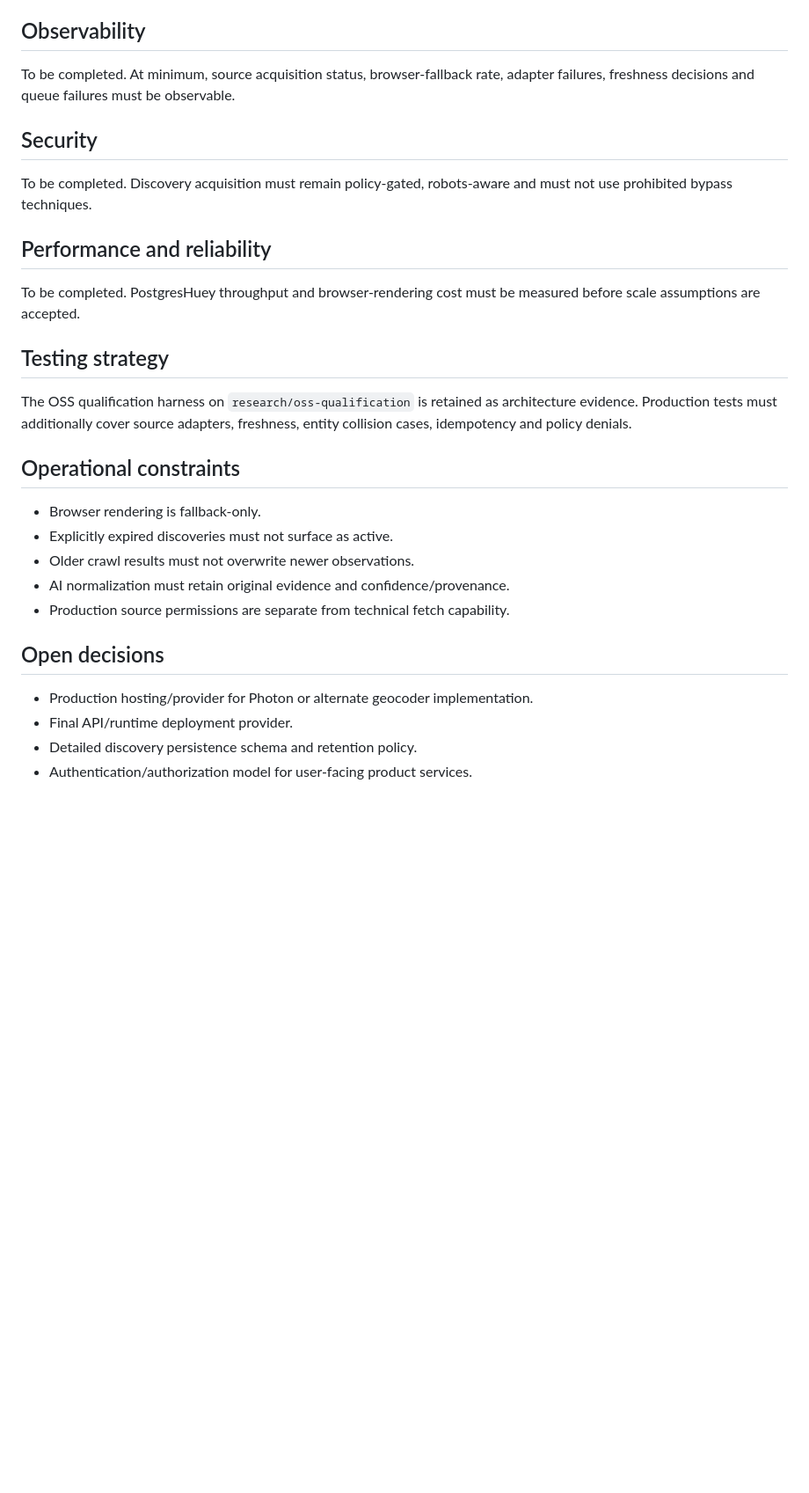
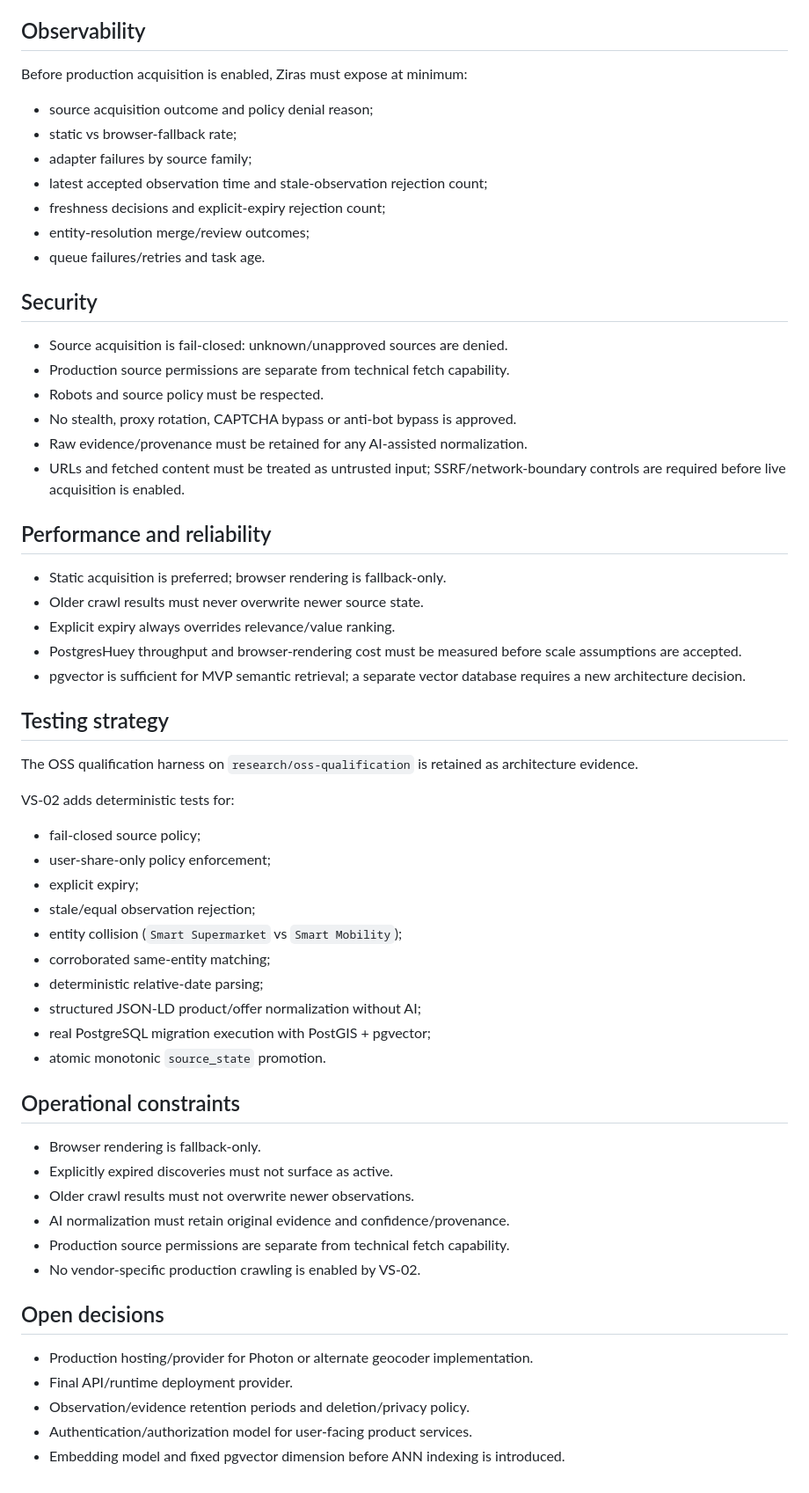
Before and after one commit to ksazid/ziras, a Markdown page: product/TRD.md, the part around one of its changes. Shown at 88% size. Rendered like a GitHub page; blank space fills up the shorter version.

```diff
--- a/product/TRD.md
+++ b/product/TRD.md
@@ -53,19 +93,49 @@ To be completed. Photon production deployment/provider choice remains open and m
 
 ## Observability
 
-To be completed. At minimum, source acquisition status, browser-fallback rate, adapter failures, freshness decisions and queue failures must be observable.
+Before production acquisition is enabled, Ziras must expose at minimum:
+
+- source acquisition outcome and policy denial reason;
+- static vs browser-fallback rate;
+- adapter failures by source family;
+- latest accepted observation time and stale-observation rejection count;
+- freshness decisions and explicit-expiry rejection count;
+- entity-resolution merge/review outcomes;
+- queue failures/retries and task age.
 
 ## Security
 
-To be completed. Discovery acquisition must remain policy-gated, robots-aware and must not use prohibited bypass techniques.
+- Source acquisition is fail-closed: unknown/unapproved sources are denied.
+- Production source permissions are separate from technical fetch capability.
+- Robots and source policy must be respected.
+- No stealth, proxy rotation, CAPTCHA bypass or anti-bot bypass is approved.
+- Raw evidence/provenance must be retained for any AI-assisted normalization.
+- URLs and fetched content must be treated as untrusted input; SSRF/network-boundary controls are required before live acquisition is enabled.
 
 ## Performance and reliability
 
-To be completed. PostgresHuey throughput and browser-rendering cost must be measured before scale assumptions are accepted.
+- Static acquisition is preferred; browser rendering is fallback-only.
+- Older crawl results must never overwrite newer source state.
+- Explicit expiry always overrides relevance/value ranking.
+- PostgresHuey throughput and browser-rendering cost must be measured before scale assumptions are accepted.
+- pgvector is sufficient for MVP semantic retrieval; a separate vector database requires a new architecture decision.
 
 ## Testing strategy
 
-The OSS qualification harness on `research/oss-qualification` is retained as architecture evidence. Production tests must additionally cover source adapters, freshness, entity collision cases, idempotency and policy denials.
+The OSS qualification harness on `research/oss-qualification` is retained as architecture evidence.
+
+VS-02 adds deterministic tests for:
+
+- fail-closed source policy;
+- user-share-only policy enforcement;
+- explicit expiry;
+- stale/equal observation rejection;
+- entity collision (`Smart Supermarket` vs `Smart Mobility`);
+- corroborated same-entity matching;
+- deterministic relative-date parsing;
+- structured JSON-LD product/offer normalization without AI;
+- real PostgreSQL migration execution with PostGIS + pgvector;
+- atomic monotonic `source_state` promotion.
 
 ## Operational constraints
 
@@ -74,10 +144,12 @@ The OSS qualification harness on `research/oss-qualification` is retained as arc
 - Older crawl results must not overwrite newer observations.
 - AI normalization must retain original evidence and confidence/provenance.
 - Production source permissions are separate from technical fetch capability.
+- No vendor-specific production crawling is enabled by VS-02.
 
 ## Open decisions
 
 - Production hosting/provider for Photon or alternate geocoder implementation.
 - Final API/runtime deployment provider.
-- Detailed discovery persistence schema and retention policy.
+- Observation/evidence retention periods and deletion/privacy policy.
 - Authentication/authorization model for user-facing product services.
+- Embedding model and fixed pgvector dimension before ANN indexing is introduced.
```
Also changed, not shown: other parts of product/TRD.md (+47 -7 lines).
